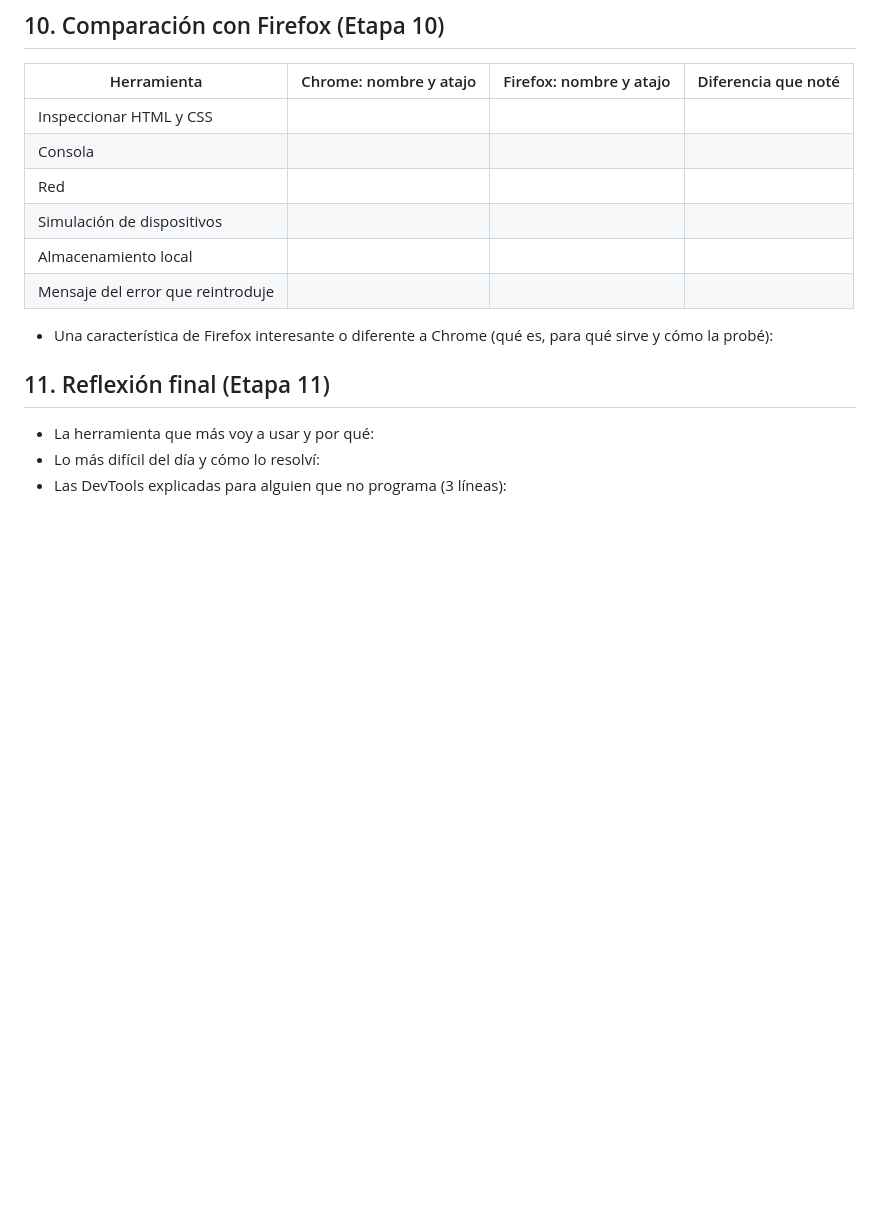
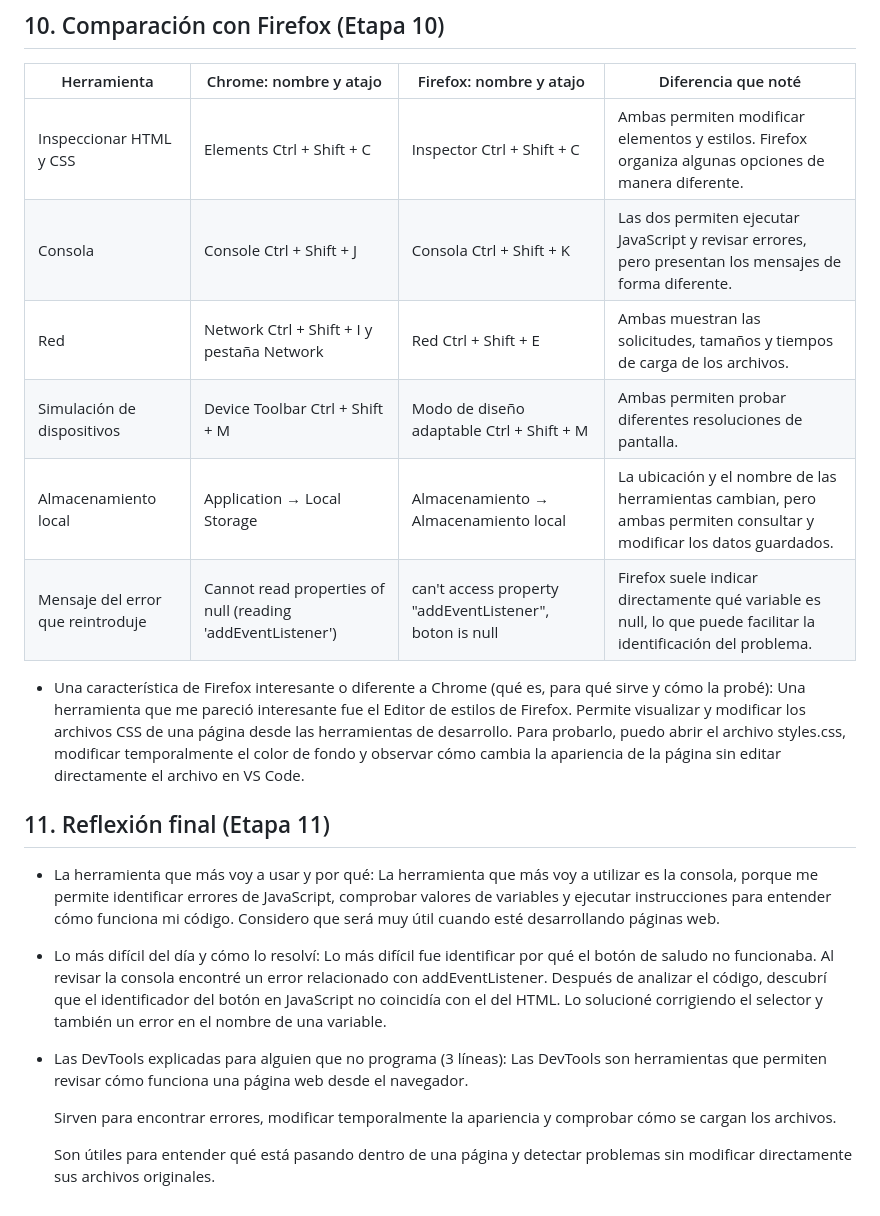
Before and after one commit to AndresA01/Actividades_Riwi, a Markdown page: Actividad #3 - Herramientas de desarrollo - Individual/dia2-herramientas/bitacora-dia2.md, the part around the change. Rendered like a GitHub page; blank space fills up the shorter version.

Commit message:
Feat: Actividad finalizada

```diff
--- a/Actividad #3 - Herramientas de desarrollo - Individual/dia2-herramientas/bitacora-dia2.md
+++ b/Actividad #3 - Herramientas de desarrollo - Individual/dia2-herramientas/bitacora-dia2.md
@@ -138,17 +138,21 @@
 
 | Herramienta | Chrome: nombre y atajo | Firefox: nombre y atajo | Diferencia que noté |
 |---|---|---|---|
-| Inspeccionar HTML y CSS | | | |
-| Consola | | | |
-| Red | | | |
-| Simulación de dispositivos | | | |
-| Almacenamiento local | | | |
-| Mensaje del error que reintroduje | | | |
+| Inspeccionar HTML y CSS |Elements Ctrl + Shift + C|Inspector Ctrl + Shift + C|Ambas permiten modificar elementos y estilos. Firefox organiza algunas opciones de manera diferente.|
+| Consola |Console Ctrl + Shift + J|Consola Ctrl + Shift + K|Las dos permiten ejecutar JavaScript y revisar errores, pero presentan los mensajes de forma diferente.|
+| Red |Network Ctrl + Shift + I y pestaña Network|Red Ctrl + Shift + E|Ambas muestran las solicitudes, tamaños y tiempos de carga de los archivos.|
+| Simulación de dispositivos |Device Toolbar Ctrl + Shift + M|Modo de diseño adaptable Ctrl + Shift + M|Ambas permiten probar diferentes resoluciones de pantalla.|
+| Almacenamiento local |Application → Local Storage|Almacenamiento → Almacenamiento local|La ubicación y el nombre de las herramientas cambian, pero ambas permiten consultar y modificar los datos guardados.|
+| Mensaje del error que reintroduje |Cannot read properties of null (reading 'addEventListener')|can't access property "addEventListener", boton is null|Firefox suele indicar directamente qué variable es null, lo que puede facilitar la identificación del problema.|
 
-- Una característica de Firefox interesante o diferente a Chrome (qué es, para qué sirve y cómo la probé):
+- Una característica de Firefox interesante o diferente a Chrome (qué es, para qué sirve y cómo la probé): Una herramienta que me pareció interesante fue el Editor de estilos de Firefox. Permite visualizar y modificar los archivos CSS de una página desde las herramientas de desarrollo. Para probarlo, puedo abrir el archivo styles.css, modificar temporalmente el color de fondo y observar cómo cambia la apariencia de la página sin editar directamente el archivo en VS Code.
 
 ## 11. Reflexión final (Etapa 11)
 
-- La herramienta que más voy a usar y por qué:
-- Lo más difícil del día y cómo lo resolví:
-- Las DevTools explicadas para alguien que no programa (3 líneas):
+- La herramienta que más voy a usar y por qué: La herramienta que más voy a utilizar es la consola, porque me permite identificar errores de JavaScript, comprobar valores de variables y ejecutar instrucciones para entender cómo funciona mi código. Considero que será muy útil cuando esté desarrollando páginas web.
+- Lo más difícil del día y cómo lo resolví: Lo más difícil fue identificar por qué el botón de saludo no funcionaba. Al revisar la consola encontré un error relacionado con addEventListener. Después de analizar el código, descubrí que el identificador del botón en JavaScript no coincidía con el del HTML. Lo solucioné corrigiendo el selector y también un error en el nombre de una variable.
+- Las DevTools explicadas para alguien que no programa (3 líneas): Las DevTools son herramientas que permiten revisar cómo funciona una página web desde el navegador.
+
+   Sirven para encontrar errores, modificar temporalmente la apariencia y comprobar cómo se cargan los archivos.
+
+   Son útiles para entender qué está pasando dentro de una página y detectar problemas sin modificar directamente sus archivos originales.
```
